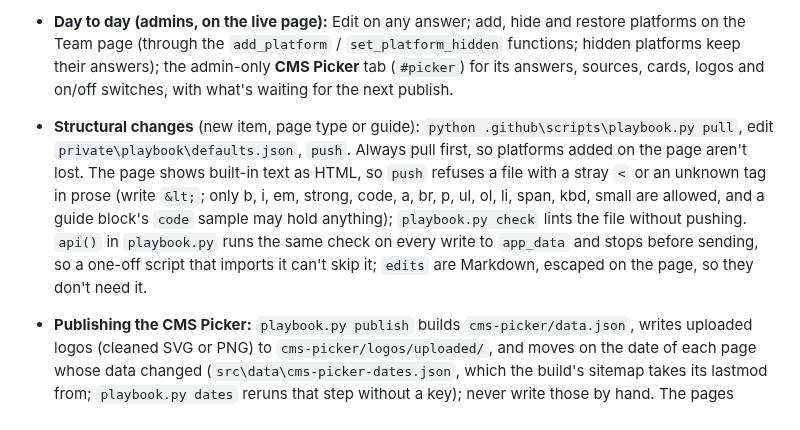
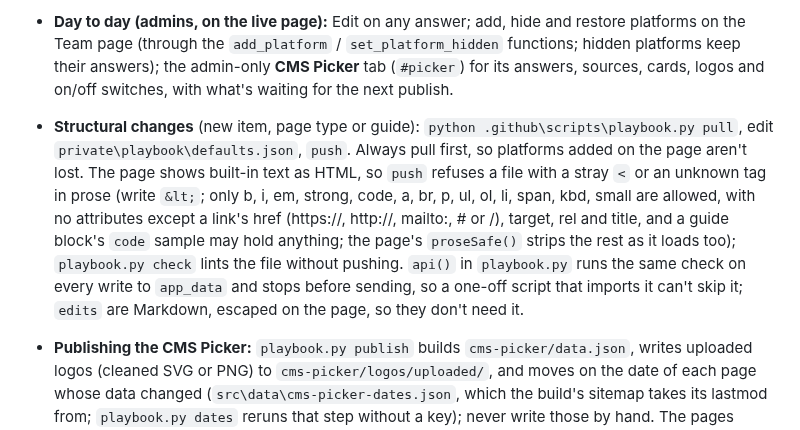
Before and after one commit to superjsal/jsal.io, a Markdown page: .claude/rules/cms-picker-playbook.md, the part around the change. Rendered like a GitHub page.

Commit message:
Rules: the Playbook's prose allows attributes only on links
Co-Authored-By: Claude Opus 5.5 <noreply@anthropic.com>

```diff
--- a/.claude/rules/cms-picker-playbook.md
+++ b/.claude/rules/cms-picker-playbook.md
@@ -31,7 +31,7 @@ paths:
 - **What the Playbook is for:** John's team at a marketing agency (the SEO implementation side: web developers putting the SEO specialists' technical fixes and content on whatever CMS a client runs) uses it to fill out a capabilities record per client site in an internal HUB. **Its item headers match the HUB's headers one to one and must never be renamed or reordered**; answers and how-tos can be corrected, the structure can't. Judge its content by whether an implementer could trust it on a client site.
 - **Where content lives:** Supabase is the source of truth. `app_data` holds the Playbook's base content, `edits` the admins' corrections on top, and the admin-only `picker` table every CMS Picker answer, source, profile and logo and which platforms are public. The CMS Picker keeps its own answers, separate from the Playbook's (a topic both cover, like meta titles, is labelled on each side and has to be corrected in both; each side's edit form has a "Copy from …" button that prefills from the other, nothing saved until Save). The page's code is `src\pages\ic\index.astro` (markup), `site\ic\styles.css` (its own styles, after the shared `/shell.css` link) and `site\ic\app.js` (a classic script, not a module: `nav.js` and the local test method below call its top-level names), linked with `?v=` content hashes the build works out, like the other tools.
 - **Day to day (admins, on the live page):** Edit on any answer; add, hide and restore platforms on the Team page (through the `add_platform` / `set_platform_hidden` functions; hidden platforms keep their answers); the admin-only **CMS Picker** tab (`#picker`) for its answers, sources, cards, logos and on/off switches, with what's waiting for the next publish.
-- **Structural changes** (new item, page type or guide): `python .github\scripts\playbook.py pull`, edit `private\playbook\defaults.json`, `push`. Always pull first, so platforms added on the page aren't lost. The page shows built-in text as HTML, so `push` refuses a file with a stray `<` or an unknown tag in prose (write `&lt;`; only b, i, em, strong, code, a, br, p, ul, ol, li, span, kbd, small are allowed, and a guide block's `code` sample may hold anything); `playbook.py check` lints the file without pushing. `api()` in `playbook.py` runs the same check on every write to `app_data` and stops before sending, so a one-off script that imports it can't skip it; `edits` are Markdown, escaped on the page, so they don't need it.
+- **Structural changes** (new item, page type or guide): `python .github\scripts\playbook.py pull`, edit `private\playbook\defaults.json`, `push`. Always pull first, so platforms added on the page aren't lost. The page shows built-in text as HTML, so `push` refuses a file with a stray `<` or an unknown tag in prose (write `&lt;`; only b, i, em, strong, code, a, br, p, ul, ol, li, span, kbd, small are allowed, with no attributes except a link's href (https://, http://, mailto:, # or /), target, rel and title, and a guide block's `code` sample may hold anything; the page's `proseSafe()` strips the rest as it loads too); `playbook.py check` lints the file without pushing. `api()` in `playbook.py` runs the same check on every write to `app_data` and stops before sending, so a one-off script that imports it can't skip it; `edits` are Markdown, escaped on the page, so they don't need it.
 - **Publishing the CMS Picker:** `playbook.py publish` builds `cms-picker/data.json`, writes uploaded logos (cleaned SVG or PNG) to `cms-picker/logos/uploaded/`, and moves on the date of each page whose data changed (`src\data\cms-picker-dates.json`, which the build's sitemap takes its lastmod from; `playbook.py dates` reruns that step without a key); never write those by hand. The pages themselves are built from that data: the plain-HTML copy in the CMS Picker page (`src\pages\cms-picker\index.astro`) and one page per platform (`src\pages\cms-picker\[platform].astro`, styled by `cms-picker/platform.css`), both from `src\lib\cms-picker.mjs`, which keeps the copy's markup in step with what `app.js` draws. The nightly Action runs it at 07:41 UTC; `gh workflow run publish-cms-picker.yml` (from `site\`) publishes now. `scripts\cms-picker.json` sets the rows (each label a plain-language question finishing "Can you…", with its SEO name as `term`), the platform order; the Find my fit quiz's own values per platform (ease, design control, "Not ideal if" conditions and a few lists) are in `cms-picker/quiz.json`, which ships with the page code, not the publish (`app.js` fetches it with its own `?v=`, the `data-quiz-v` attribute on the script tag, which the build works out); everything else the quiz uses comes from the published answers and profiles. Hand-made logos stay in `cms-picker/logos/`.
 - **CMS Picker data quality:** `cms-picker/data.json` must fit `.github\scripts\cms-picker.schema.json`; `check_data.py` (next to it) checks it before every publish, in `.github\build\check.ps1` and on GitHub, and reports answers with no source, sources over 90 days old, and anything not verified or unclear (`check_data.py --list` names them). Each answer's source (an official docs page) and its checked date live in the picker table's `sources` column, edited on the Playbook's CMS Picker tab; never add a source that isn't the platform's own documentation, and never guess one. How the CMS Picker's data, scoring wording (`TIP`, `PHRASE` in `score.js`) and tests fit together is in `.github\docs\cms-picker-maintenance.md`; keep it current when they change. The quiz's questions and scoring live in `cms-picker/score.js` (shared by the page and the tests); `.github\scripts\personas.test.js` runs agreed example people through it in `.github\build\check.ps1` and on GitHub. A failing persona means a result changed: agree the new result with John before editing its expectation. Shared quiz links carry `v=`; when the questions change, raise `LINK_VERSION` in `cms-picker/app.js` and translate older answers in `readLink` so shared links keep working.
 - **Keep-awake:** free Supabase projects pause after about a week idle, so `keep-playbook-awake.yml` pings the database twice a week. If the Playbook ever says it couldn't load, check that Action's runs first.
```
